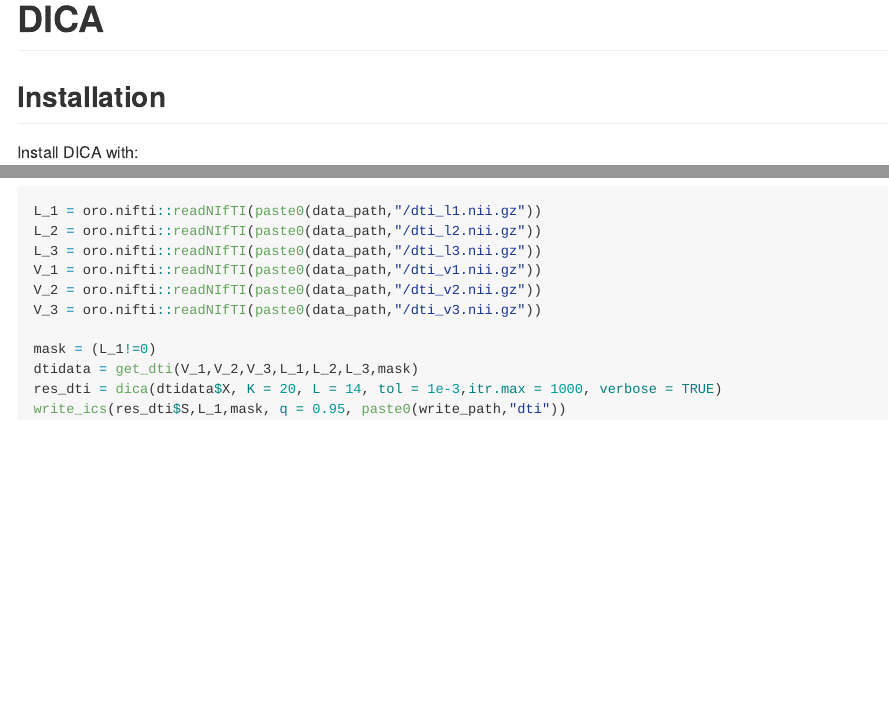
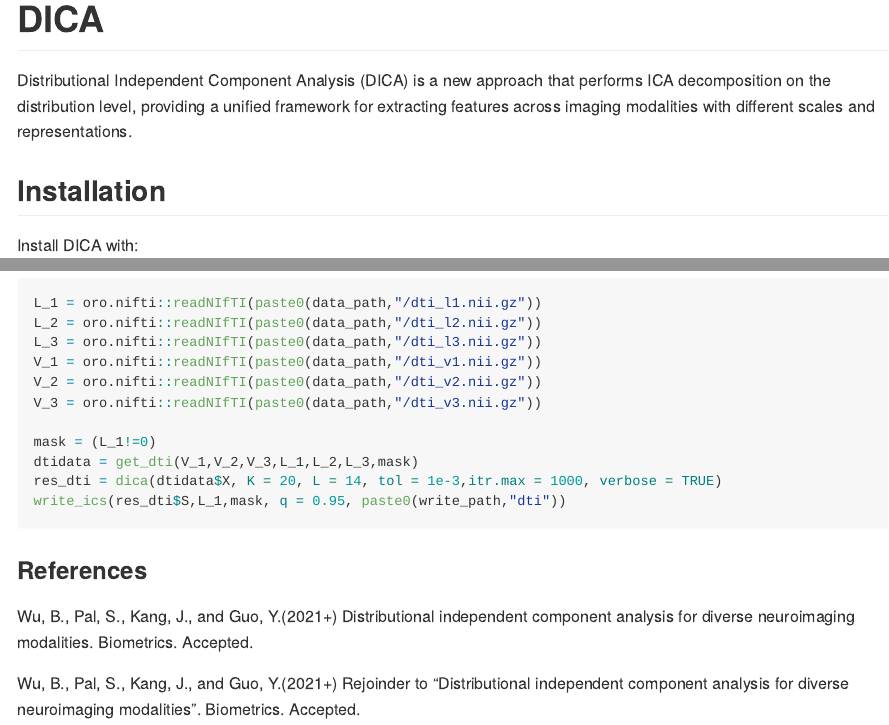
Before and after one commit to benwu233/DICA, an R Markdown document (README.Rmd): the page in a window 1100 px wide, from its top, and a second part further down, joined at a grey line. Rendered offline with R 4.5, knitr and Pandoc, with nearby package versions.

Commit message:
modified

````diff
--- a/README.Rmd
+++ b/README.Rmd
@@ -17,6 +17,8 @@ knitr::opts_chunk$set(
 
 <!-- badges: start -->
 <!-- badges: end -->
+
+Distributional Independent Component Analysis (DICA) is a new approach that performs ICA decomposition on the distribution level, providing a unified framework for extracting features across imaging modalities with different scales and representations.
 
 ## Installation
 
@@ -61,3 +63,9 @@ dtidata = get_dti(V_1,V_2,V_3,L_1,L_2,L_3,mask)
 res_dti = dica(dtidata$X, K = 20, L = 14, tol = 1e-3,itr.max = 1000, verbose = TRUE)
 write_ics(res_dti$S,L_1,mask, q = 0.95, paste0(write_path,"dti"))
 ```
+
+### References
+
+Wu, B., Pal, S., Kang, J., and Guo, Y.(2021+) Distributional independent component analysis for diverse neuroimaging modalities. Biometrics. Accepted.
+
+Wu, B., Pal, S., Kang, J., and Guo, Y.(2021+) Rejoinder to "Distributional independent component analysis for diverse neuroimaging modalities". Biometrics. Accepted.
````
Also changed, not shown: LICENSE.md, 2 other files.
